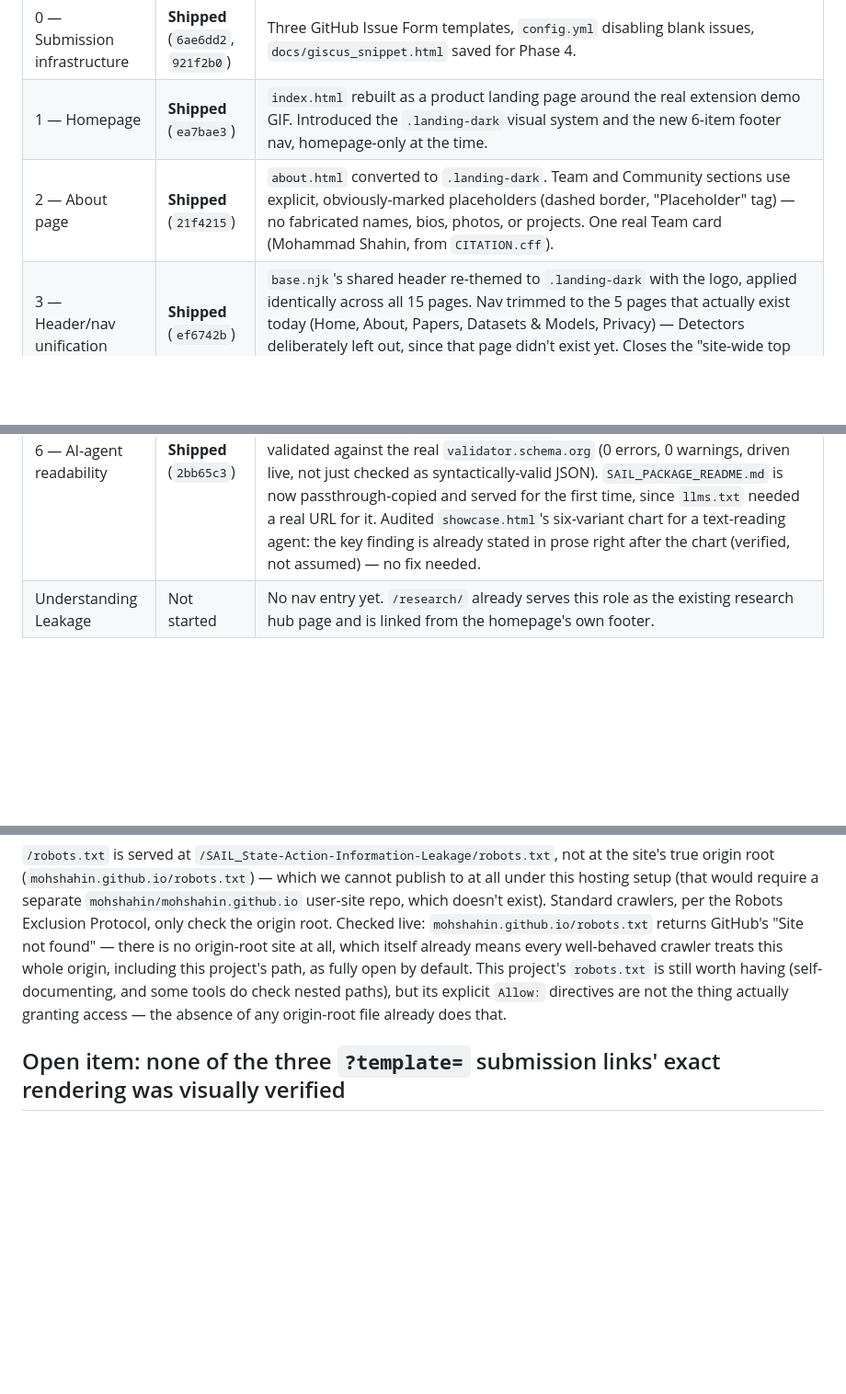
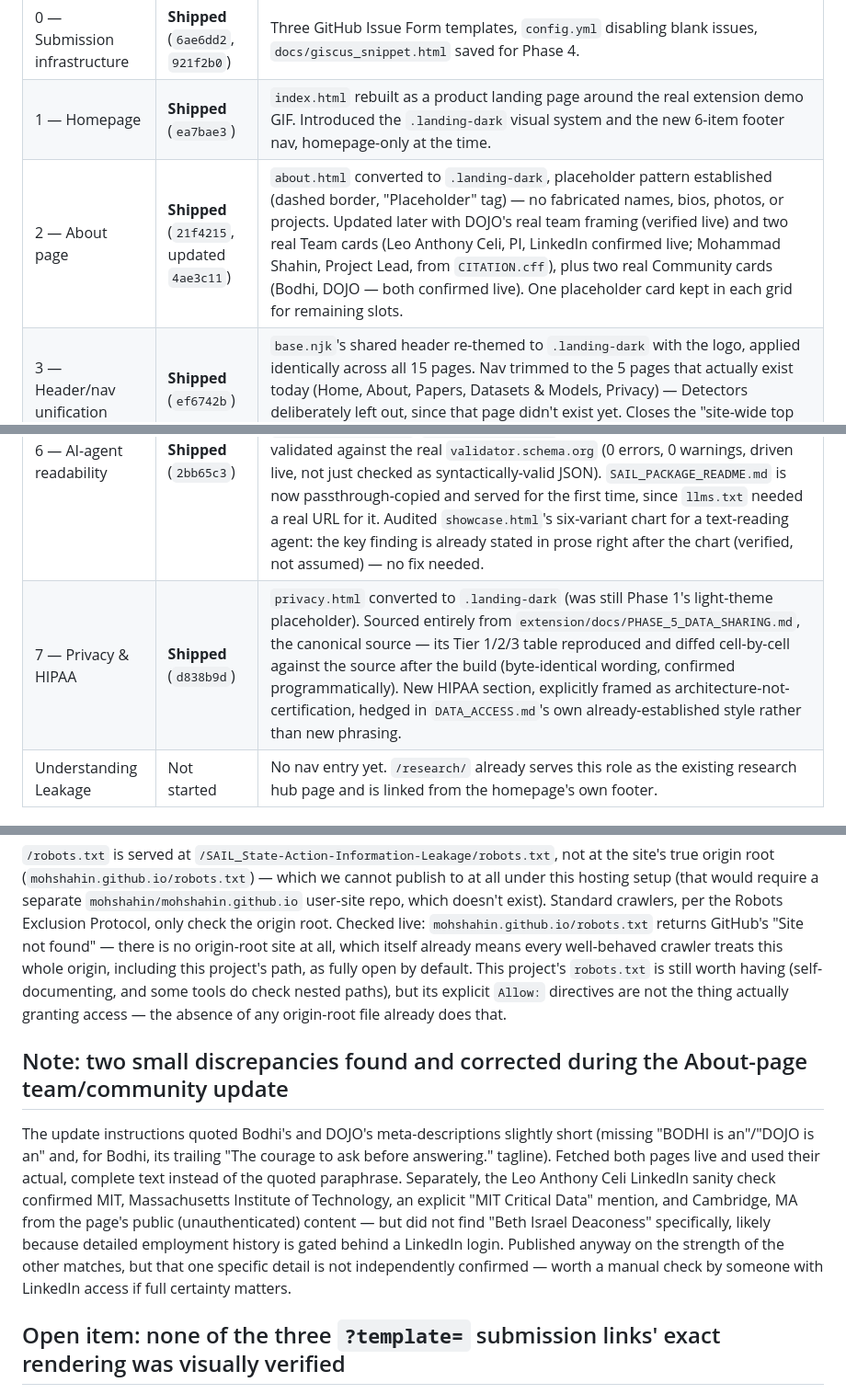
Before and after one commit to MohShahin/SAIL_State-Action-Information-Leakage, a Markdown page: docs/WEBSITE_REBUILD_STATUS.md, 3 parts joined by grey strips. Shown at 92% size. Rendered like a GitHub page; blank space fills up the shorter version.

Commit message:
docs: update rebuild status after the About update and Phase 7
Marks the About-page team/community update and Phase 7 (Privacy & HIPAA)
shipped. Records two things worth keeping visible rather than letting
them quietly disappear once the pages looked finished: the Bodhi/DOJO
meta-description correction, and the one unconfirmed detail (Beth Israel
Deaconess) from the Celi LinkedIn sanity check.

Co-Authored-By: Claude Sonnet 5 <noreply@anthropic.com>

```diff
--- a/docs/WEBSITE_REBUILD_STATUS.md
+++ b/docs/WEBSITE_REBUILD_STATUS.md
@@ -8,11 +8,12 @@ standing rule — that file is kept for its historical reasoning, not as the cur
 |---|---|---|
 | 0 — Submission infrastructure | **Shipped** (`6ae6dd2`, `921f2b0`) | Three GitHub Issue Form templates, `config.yml` disabling blank issues, `docs/giscus_snippet.html` saved for Phase 4. |
 | 1 — Homepage | **Shipped** (`ea7bae3`) | `index.html` rebuilt as a product landing page around the real extension demo GIF. Introduced the `.landing-dark` visual system and the new 6-item footer nav, homepage-only at the time. |
-| 2 — About page | **Shipped** (`21f4215`) | `about.html` converted to `.landing-dark`. Team and Community sections use explicit, obviously-marked placeholders (dashed border, "Placeholder" tag) — no fabricated names, bios, photos, or projects. One real Team card (Mohammad Shahin, from `CITATION.cff`). |
+| 2 — About page | **Shipped** (`21f4215`, updated `4ae3c11`) | `about.html` converted to `.landing-dark`, placeholder pattern established (dashed border, "Placeholder" tag) — no fabricated names, bios, photos, or projects. Updated later with DOJO's real team framing (verified live) and two real Team cards (Leo Anthony Celi, PI, LinkedIn confirmed live; Mohammad Shahin, Project Lead, from `CITATION.cff`), plus two real Community cards (Bodhi, DOJO — both confirmed live). One placeholder card kept in each grid for remaining slots. |
 | 3 — Header/nav unification | **Shipped** (`ef6742b`) | `base.njk`'s shared header re-themed to `.landing-dark` with the logo, applied identically across all 15 pages. Nav trimmed to the 5 pages that actually exist today (Home, About, Papers, Datasets & Models, Privacy) — Detectors deliberately left out, since that page didn't exist yet. Closes the "site-wide top nav still isn't migrated" item this doc previously tracked. |
 | 4 — Detectors | **Shipped** (`afa9260`) | New `/detectors/` page, five cards reusing `SAIL_PACKAGE_README.md`'s table and the detectors' own docstring/explanation text verbatim. Each "See the math" link deep-links to the exact proof/evidence anchor (verified to land on the right heading, not just a non-404 URL) — including one, construction leakage's Proposition 3 shape, that has no in-site anchor and links to the live GitHub-rendered `FORMAL_ANALYSIS.md` instead, and one, persistence dominance, for which a `evidence.html#variant-f` anchor was added since none existed. "Detectors" added to the shared nav; the homepage's "What it checks" teaser now points here instead of `/package/`. |
 | 5 — Libraries | **Shipped** (`77ed43a`) | `papers.html` re-skinned into a card grid (the real 8 citations, tag-filter and self-check tool reused as-is, not rewritten); `datasets-and-models.html` given a genuine empty-state design instead of prose, since it has zero real entries. Giscus embedded on both pages from Phase 0's `docs/giscus_snippet.html`; confirmed with real evidence (each page's injected iframe URL, not assumed) that `data-mapping: pathname` gives them separate comment threads. "Suggest a paper" / "Submit a dataset or model" now use the same live `?template=` URL pattern as Phase 4's "Suggest a new detector." |
 | 6 — AI-agent readability | **Shipped** (`2bb65c3`) | `/llms.txt` (real spec structure: H1, blockquote, four H2 file-list sections, verified programmatically), `/robots.txt` (explicit `Allow: /` for named AI crawlers — see the open item below on where this file actually sits), and a `SoftwareApplication`/`SoftwareSourceCode` JSON-LD block on the homepage, validated against the real `validator.schema.org` (0 errors, 0 warnings, driven live, not just checked as syntactically-valid JSON). `SAIL_PACKAGE_README.md` is now passthrough-copied and served for the first time, since `llms.txt` needed a real URL for it. Audited `showcase.html`'s six-variant chart for a text-reading agent: the key finding is already stated in prose right after the chart (verified, not assumed) — no fix needed. |
+| 7 — Privacy & HIPAA | **Shipped** (`d838b9d`) | `privacy.html` converted to `.landing-dark` (was still Phase 1's light-theme placeholder). Sourced entirely from `extension/docs/PHASE_5_DATA_SHARING.md`, the canonical source — its Tier 1/2/3 table reproduced and diffed cell-by-cell against the source after the build (byte-identical wording, confirmed programmatically). New HIPAA section, explicitly framed as architecture-not-certification, hedged in `DATA_ACCESS.md`'s own already-established style rather than new phrasing. |
 | Understanding Leakage | Not started | No nav entry yet. `/research/` already serves this role as the existing research hub page and is linked from the homepage's own footer. |
 
 ## Open item: eight pages still carry the old light-theme content
@@ -49,6 +50,18 @@ still worth having (self-documenting, and some tools do check nested paths), but
 `Allow:` directives are not the thing actually granting access — the absence of any origin-root file
 already does that.
 
+## Note: two small discrepancies found and corrected during the About-page team/community update
+
+The update instructions quoted Bodhi's and DOJO's meta-descriptions slightly short (missing "BODHI
+is an"/"DOJO is an" and, for Bodhi, its trailing "The courage to ask before answering." tagline).
+Fetched both pages live and used their actual, complete text instead of the quoted paraphrase.
+Separately, the Leo Anthony Celi LinkedIn sanity check confirmed MIT, Massachusetts Institute of
+Technology, an explicit "MIT Critical Data" mention, and Cambridge, MA from the page's public
+(unauthenticated) content — but did not find "Beth Israel Deaconess" specifically, likely because
+detailed employment history is gated behind a LinkedIn login. Published anyway on the strength of the
+other matches, but that one specific detail is not independently confirmed — worth a manual check by
+someone with LinkedIn access if full certainty matters.
+
 ## Open item: none of the three `?template=` submission links' exact rendering was visually verified
 
 The Detectors, Papers and Datasets & Models pages' submission buttons all point to
```
